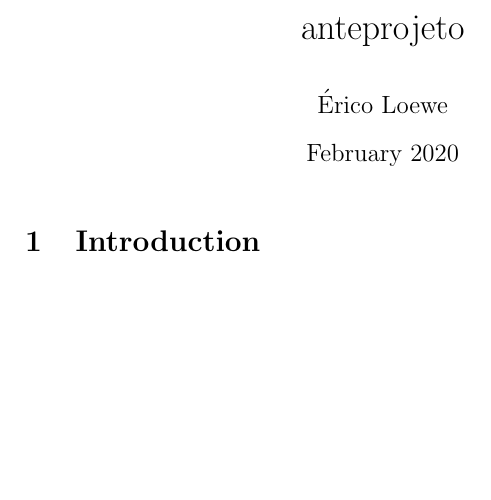
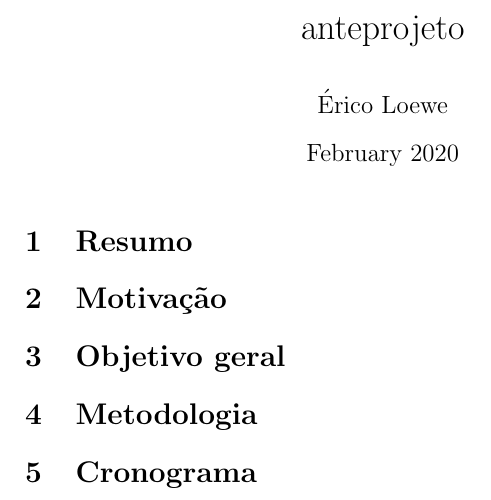
Before and after one commit to ericoloewe/computer-science-tcc, a LaTeX document (anteprojeto.tex): part of the page, cut so that both start at the same text, the shorter picture padded with empty space. Compiled offline with pdfLaTeX.

Commit message:
sections

```diff
--- a/anteprojeto.tex
+++ b/anteprojeto.tex
@@ -9,6 +9,10 @@
 
 \maketitle
 
-\section{Introduction}
+\section{Resumo}
+\section{Motivação}
+\section{Objetivo geral}
+\section{Metodologia}
+\section{Cronograma}
 
 \end{document}
```
